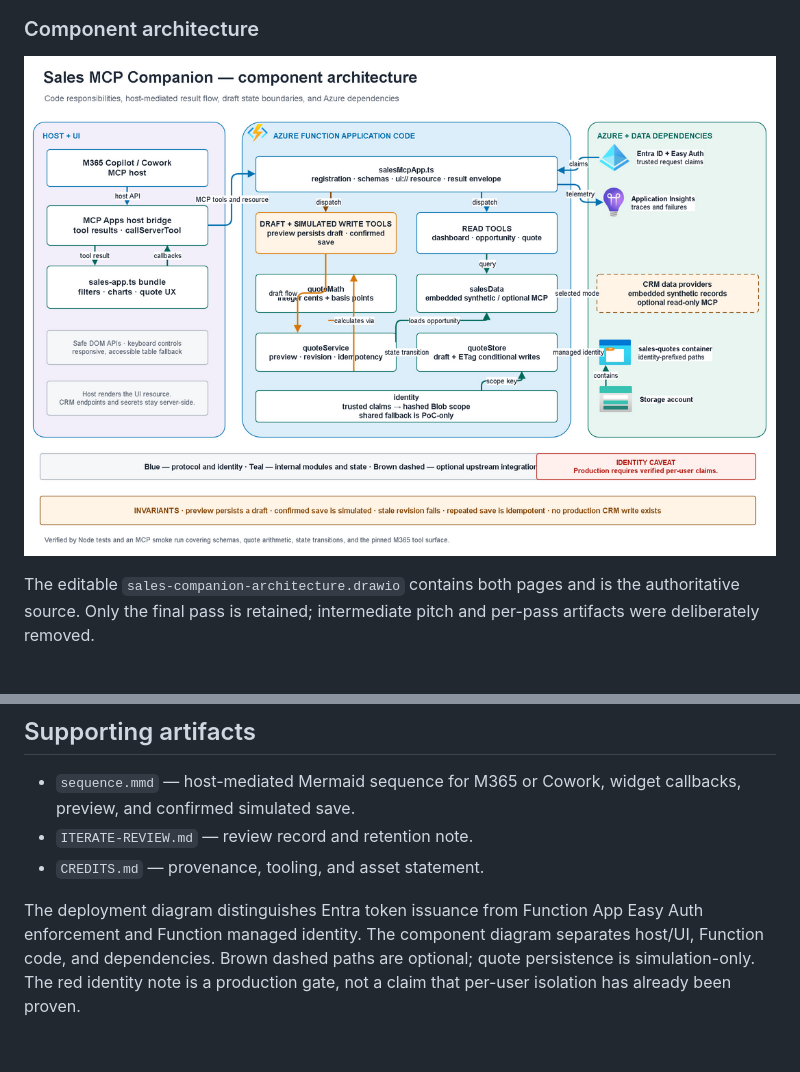
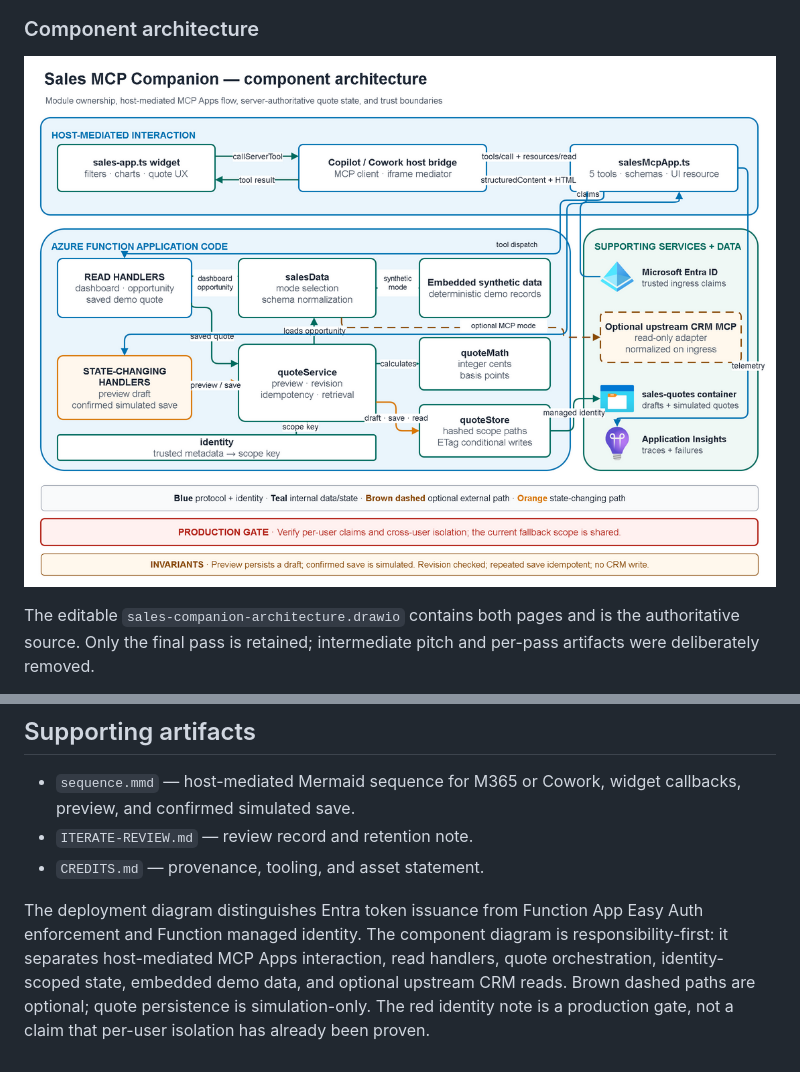
Before and after one commit to anihitk07/sales-mcp-ui-poc, a Markdown page: docs/architecture/README.md, 2 parts joined by grey strips. Rendered like a GitHub page; pictures changed too: docs/architecture/sales-companion-components.png.

Commit message:
docs: redesign component architecture diagram
Co-authored-by: Copilot <223556219+Copilot@users.noreply.github.com>

```diff
--- a/docs/architecture/README.md
+++ b/docs/architecture/README.md
@@ -20,4 +20,4 @@ Azure services are drawn with the official Azure architecture icon set. Code mod
 - `ITERATE-REVIEW.md` — review record and retention note.
 - `CREDITS.md` — provenance, tooling, and asset statement.
 
-The deployment diagram distinguishes Entra token issuance from Function App Easy Auth enforcement and Function managed identity. The component diagram separates host/UI, Function code, and dependencies. Brown dashed paths are optional; quote persistence is simulation-only. The red identity note is a production gate, not a claim that per-user isolation has already been proven.
+The deployment diagram distinguishes Entra token issuance from Function App Easy Auth enforcement and Function managed identity. The component diagram is responsibility-first: it separates host-mediated MCP Apps interaction, read handlers, quote orchestration, identity-scoped state, embedded demo data, and optional upstream CRM reads. Brown dashed paths are optional; quote persistence is simulation-only. The red identity note is a production gate, not a claim that per-user isolation has already been proven.
```
Also changed, not shown: docs/architecture/CREDITS.md (+1 -1 lines), docs/architecture/ITERATE-REVIEW.md (+23 -9 lines), 2 other files.
